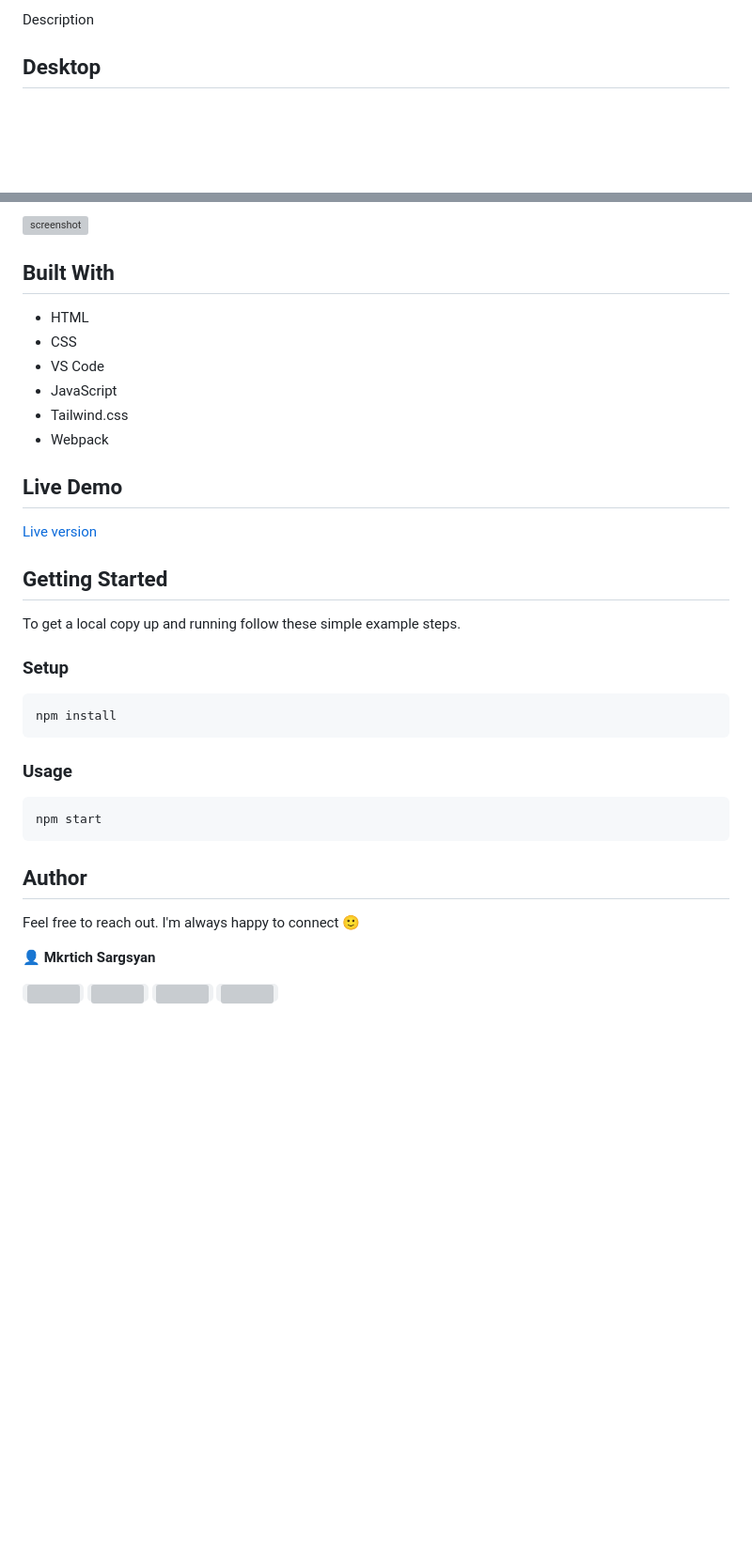
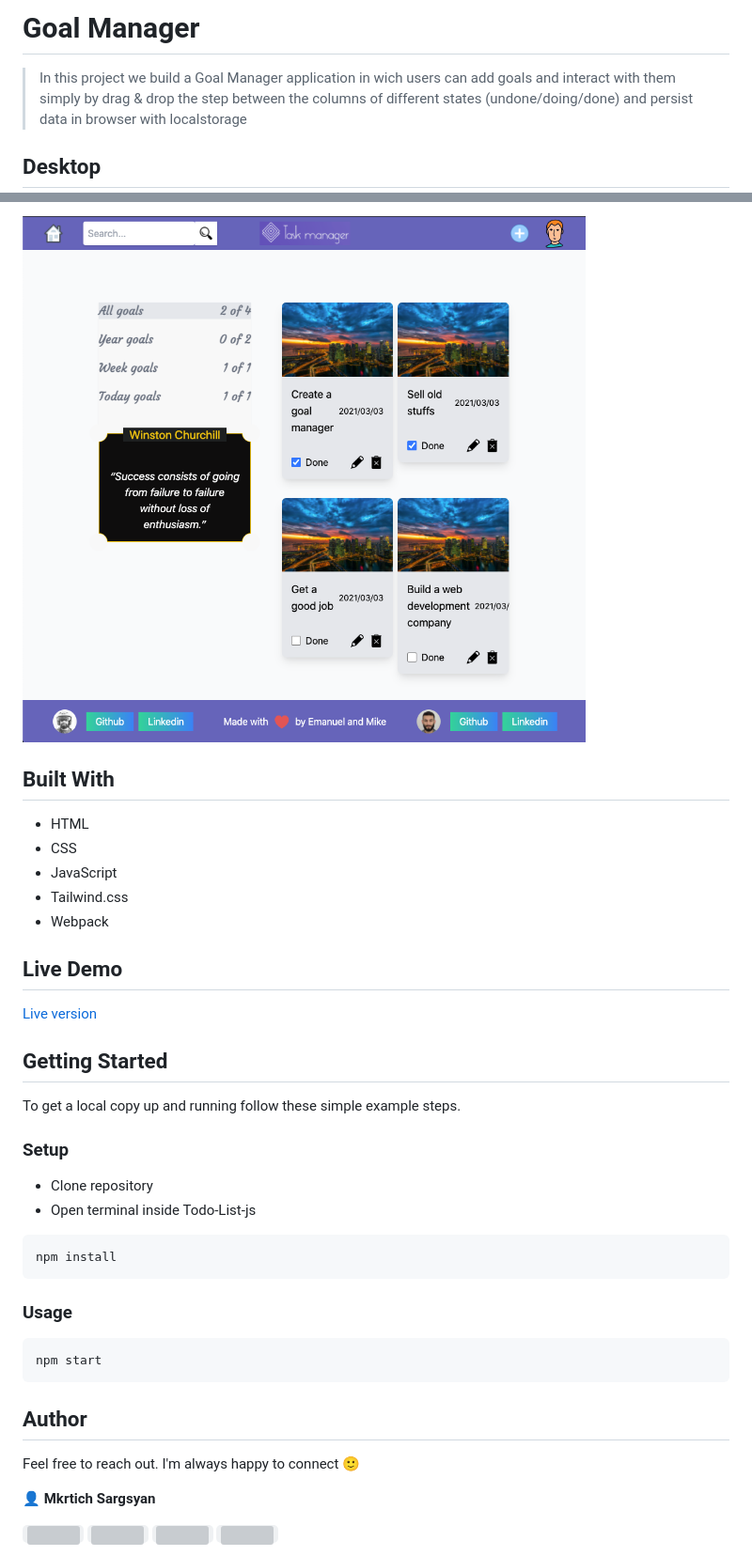
Before and after one commit to MkrtichSargsyan/TaskManager, a Markdown page: README.md, 2 parts joined by grey strips. Shown: that part at 94% size. GitHub-like rendering; pictures changed too: screenshot.png (added); blank space fills up the shorter version; grey boxes are pictures that could not be loaded.

````diff
--- a/README.md
+++ b/README.md
@@ -1,3 +1,5 @@
-Description
+# Goal Manager
+
+> In this project we build a Goal Manager application in wich users can add goals and interact with them simply by drag & drop the step between the columns of different states (undone/doing/done) and persist data in browser with localstorage
 
 ## Desktop
@@ -5,11 +6,10 @@ Description
 
-![screenshot]()
+![Screenshot](screenshot.png)
 
 ## Built With
 
 - HTML
 - CSS
-- VS Code
 - JavaScript
 - Tailwind.css
 - Webpack
@@ -23,6 +23,9 @@ Description
 To get a local copy up and running follow these simple example steps.
 
 ### Setup
+
+- Clone repository
+- Open terminal inside Todo-List-js
 
 ```
 npm install
@@ -40,7 +43,6 @@ Feel free to reach out. I'm always happy to connect :slightly_smiling_face:
 
 👤 **Mkrtich Sargsyan**
 
-
 [<code><img height="26" src="https://cdn.iconscout.com/icon/free/png-256/github-153-675523.png"></code>](https://github.com/MkrtichSargsyan)
 [<code><img height="26" src="https://upload.wikimedia.org/wikipedia/sco/thumb/9/9f/Twitter_bird_logo_2012.svg/1200px-Twitter_bird_logo_2012.svg.png"></code>](https://twitter.com/MkrtichSargsyan)
 [<code><img height="26" src="https://upload.wikimedia.org/wikipedia/commons/thumb/c/c9/Linkedin.svg/1200px-Linkedin.svg.png"></code>](https://www.linkedin.com/in/mkrtich-sargsyan/)
````
Also changed, not shown: other parts of README.md (+7 -2 lines).
